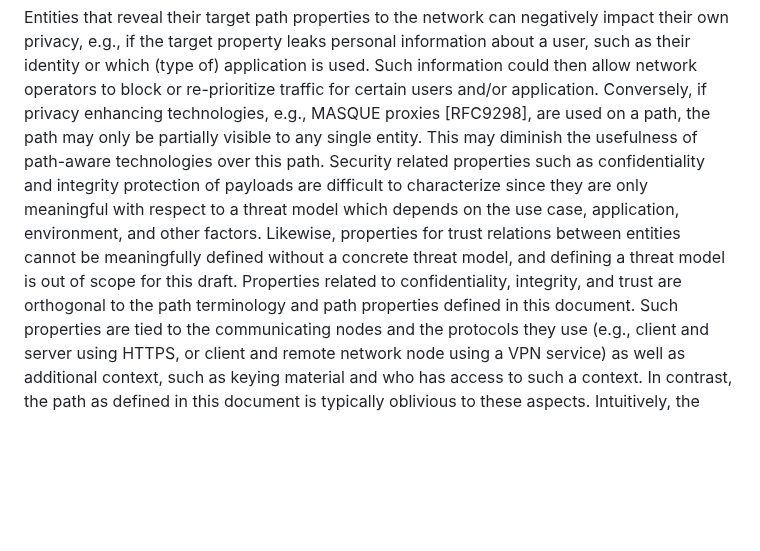
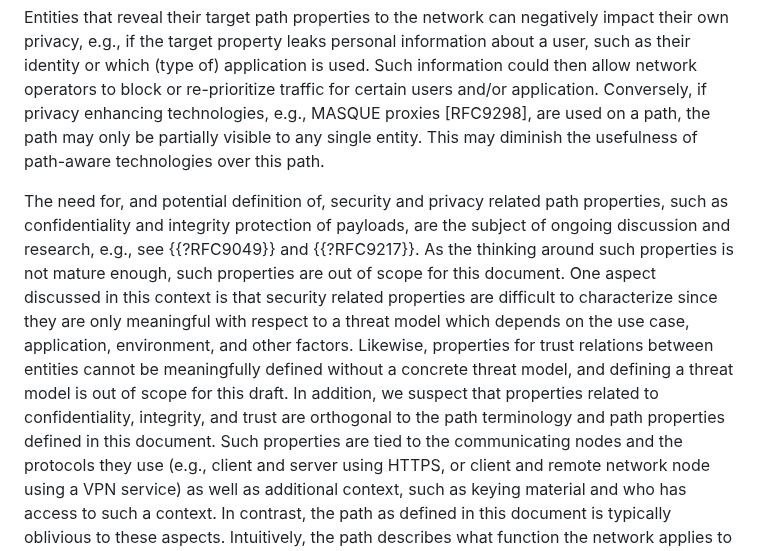
Before and after one commit to panrg/path-properties, a Markdown page: draft-irtf-panrg-path-properties.md, the part around the change. Drawn GitHub-style; blank space fills up the shorter version.

Commit message:
Add language as suggested by Dave Oran

```diff
--- a/draft-irtf-panrg-path-properties.md
+++ b/draft-irtf-panrg-path-properties.md
@@ -317,9 +317,11 @@ Entities that reveal their target path properties to the network can negatively
 Such information could then allow network operators to block or re-prioritize traffic for certain users and/or application.
 Conversely, if privacy enhancing technologies, e.g., MASQUE proxies [RFC9298], are used on a path, the path may only be partially visible to any single entity.
 This may diminish the usefulness of path-aware technologies over this path.
-Security related properties such as confidentiality and integrity protection of payloads are difficult to characterize since they are only meaningful with respect to a threat model which depends on the use case, application, environment, and other factors.
+
+The need for, and potential definition of, security and privacy related path properties, such as confidentiality and integrity protection of payloads, are the subject of ongoing discussion and research, e.g., see {{?RFC9049}} and {{?RFC9217}}. As the thinking around such properties is not mature enough, such properties are out of scope for this document.
+One aspect discussed in this context is that security related properties are difficult to characterize since they are only meaningful with respect to a threat model which depends on the use case, application, environment, and other factors.
 Likewise, properties for trust relations between entities cannot be meaningfully defined without a concrete threat model, and defining a threat model is out of scope for this draft.
-Properties related to confidentiality, integrity, and trust are orthogonal to the path terminology and path properties defined in this document.
+In addition, we suspect that properties related to confidentiality, integrity, and trust are orthogonal to the path terminology and path properties defined in this document.
 Such properties are tied to the communicating nodes and the protocols they use (e.g., client and server using HTTPS, or client and remote network node using a VPN service) as well as additional context, such as keying material and who has access to such a context. In contrast, the path as defined in this document is typically oblivious to these aspects.
 Intuitively, the path describes what function the network applies to packets, while confidentiality, integrity, and trust describe what function the communicating parties apply to packets.
 
```
